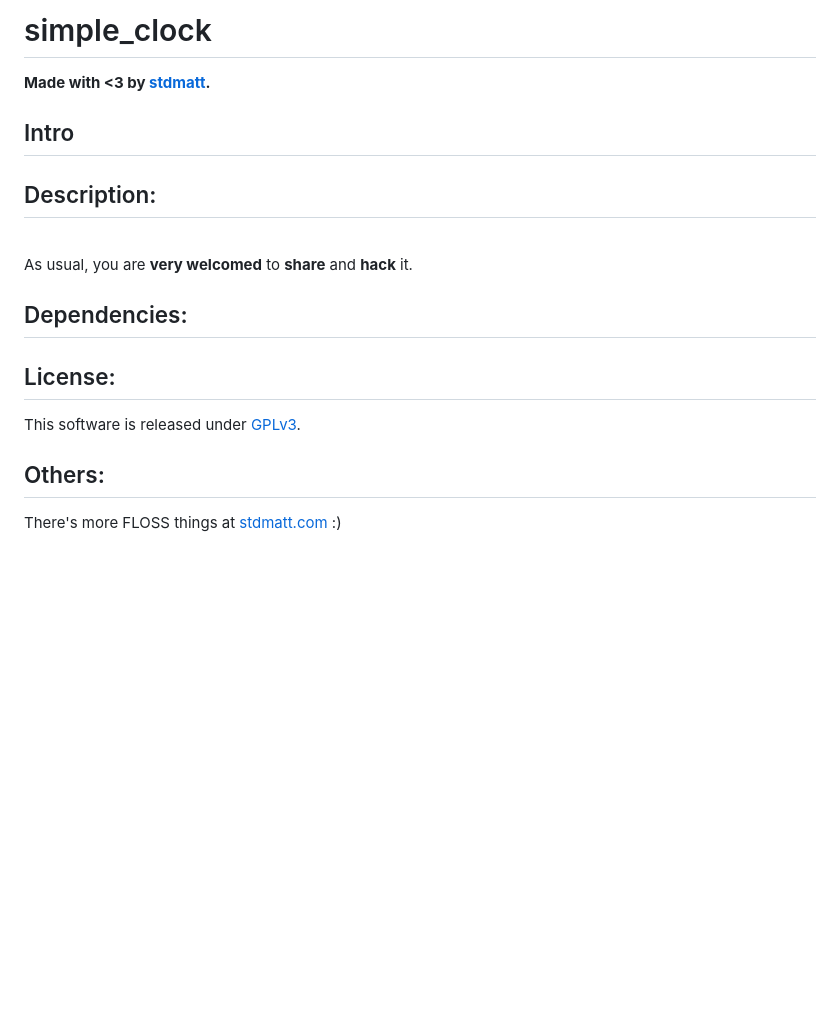
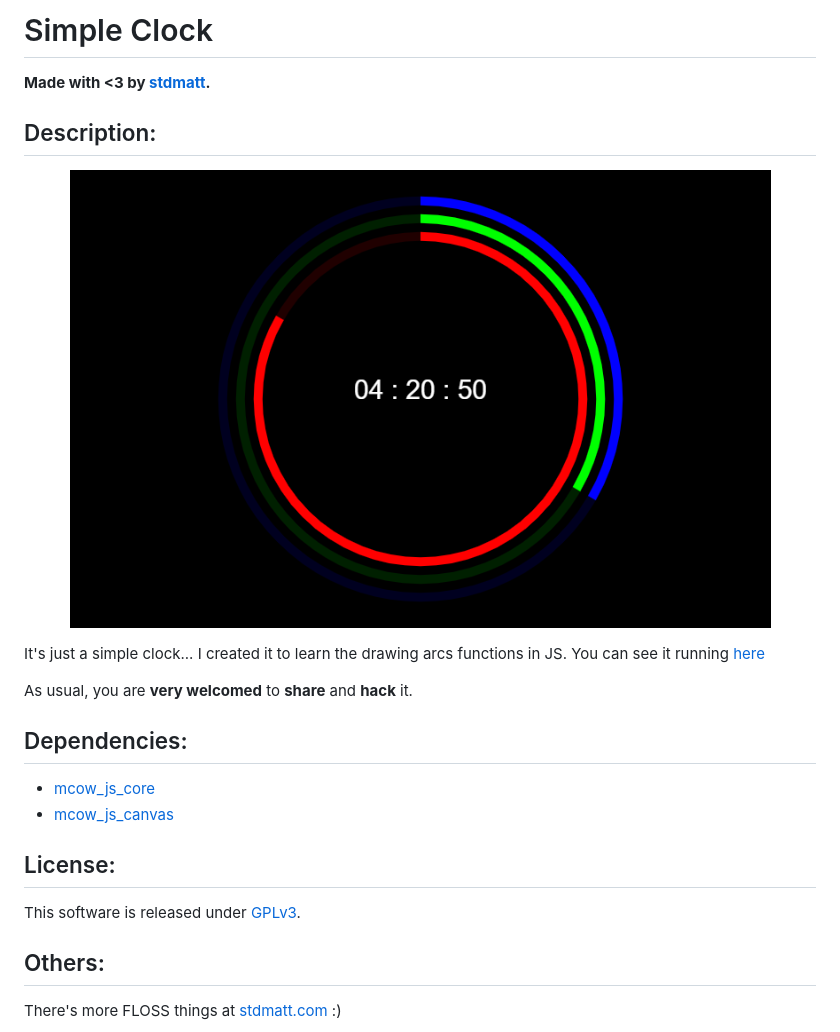
Before and after one commit to mateusdigital/demo-simple-clock, a Markdown page: README.md, the part around the change printed below. GitHub-like rendering; pictures changed too: res/simple_clock.png (added); blank space fills up the shorter version.

```diff
--- a/README.md
+++ b/README.md
@@ -1,12 +1,16 @@
-# simple_clock
+# Simple Clock
 
 **Made with <3 by [stdmatt](http://stdmatt.com).**
 
-## Intro
-
+<!--  -->
 ## Description:
 
-<br>
+<p align="center">
+    <img src="./res/simple_clock.png"/>
+</p>
+
+It's just a simple clock... I created it to learn the drawing arcs functions in JS.
+You can see it running [here](http://stdmatt.com/deploy/demos/simple_clock/index.html)
 
 As usual, you are **very welcomed** to **share** and **hack** it.
 
@@ -14,3 +18,5 @@ As usual, you are **very welcomed** to **share** and **hack** it.
 ## Dependencies:
 
+* [mcow_js_core](https://stdmatt.com/projects/libs/js/mcow_js_core.html)
+* [mcow_js_canvas](https://stdmatt.com/projects/libs/js/mcow_js_canvas.html)
 
```
Also changed, not shown: other parts of README.md (+3 -2 lines).
